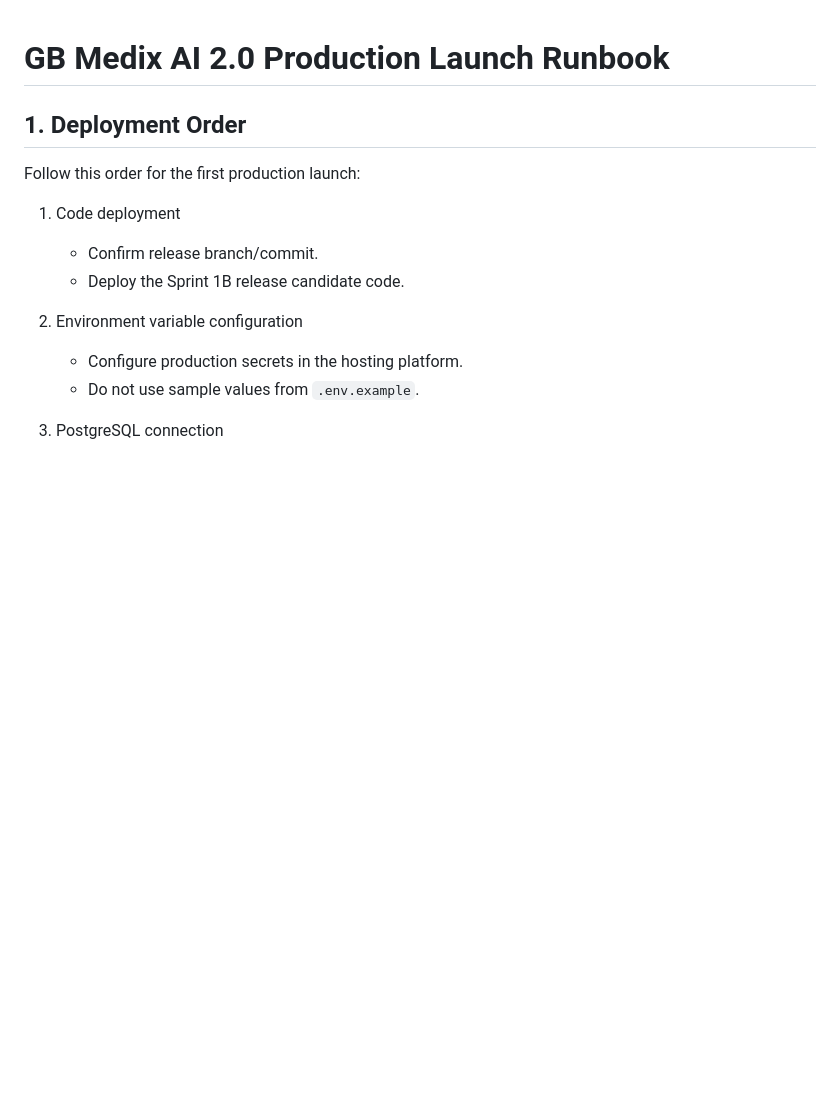
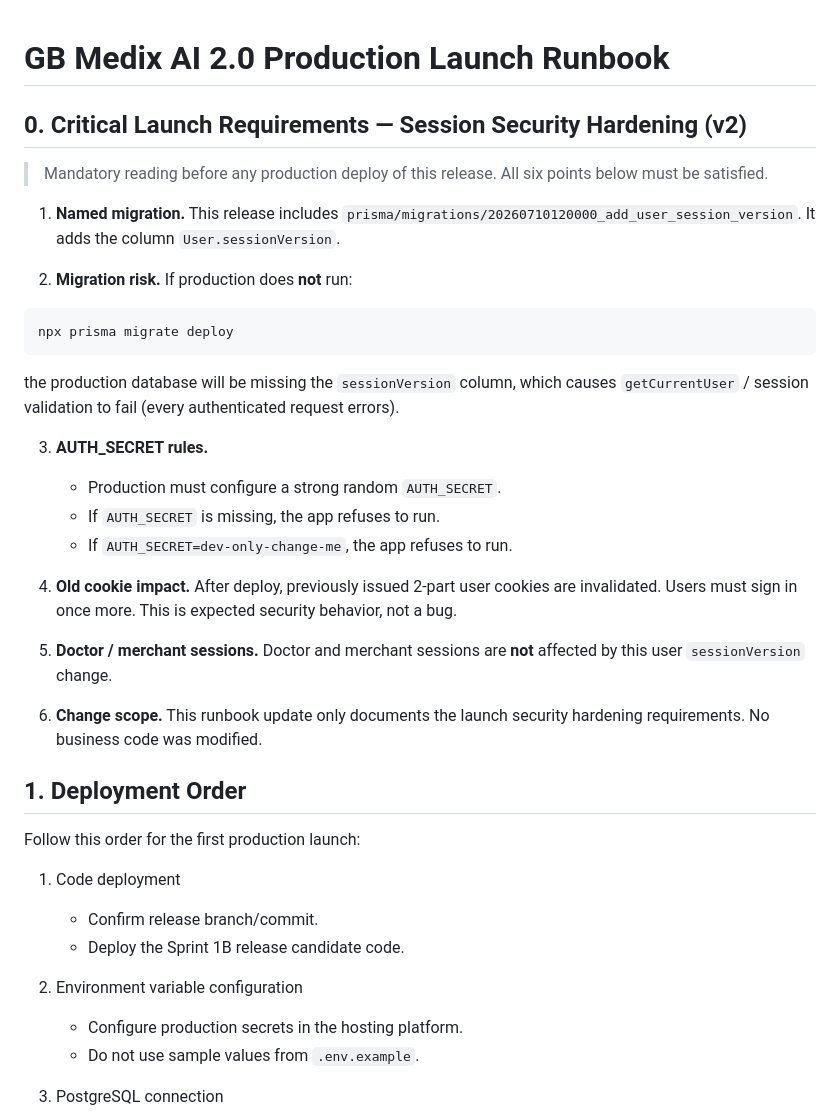
Before and after one commit to mdshahin677546-ops/gb-medix-ai-platform, a Markdown page: PRODUCTION_LAUNCH_RUNBOOK.md, the part around the change. Drawn GitHub-style; blank space fills up the shorter version.

Commit message:
Clarify session security launch requirements
Add an explicit "Critical Launch Requirements" section enumerating the six
session-security launch points: the named migration
(20260710120000_add_user_session_version / User.sessionVersion), the
missing-column risk if migrate deploy is skipped, AUTH_SECRET production rules
(refuse to run when missing or dev-only-change-me), one-time re-login from
2-part cookie invalidation, doctor/merchant sessions unaffected, and change
scope. Documentation only; no business logic changes.

Co-Authored-By: Claude Opus 4.8 <noreply@anthropic.com>

````diff
--- a/PRODUCTION_LAUNCH_RUNBOOK.md
+++ b/PRODUCTION_LAUNCH_RUNBOOK.md
@@ -1,4 +1,38 @@
 # GB Medix AI 2.0 Production Launch Runbook
+
+## 0. Critical Launch Requirements — Session Security Hardening (v2)
+
+> Mandatory reading before any production deploy of this release. All six points
+> below must be satisfied.
+
+1. **Named migration.** This release includes
+   `prisma/migrations/20260710120000_add_user_session_version`. It adds the
+   column `User.sessionVersion`.
+
+2. **Migration risk.** If production does **not** run:
+
+```bash
+npx prisma migrate deploy
+```
+
+   the production database will be missing the `sessionVersion` column, which
+   causes `getCurrentUser` / session validation to fail (every authenticated
+   request errors).
+
+3. **AUTH_SECRET rules.**
+   - Production must configure a strong random `AUTH_SECRET`.
+   - If `AUTH_SECRET` is missing, the app refuses to run.
+   - If `AUTH_SECRET=dev-only-change-me`, the app refuses to run.
+
+4. **Old cookie impact.** After deploy, previously issued 2-part user cookies are
+   invalidated. Users must sign in once more. This is expected security behavior,
+   not a bug.
+
+5. **Doctor / merchant sessions.** Doctor and merchant sessions are **not**
+   affected by this user `sessionVersion` change.
+
+6. **Change scope.** This runbook update only documents the launch security
+   hardening requirements. No business code was modified.
 
 ## 1. Deployment Order
 
````
